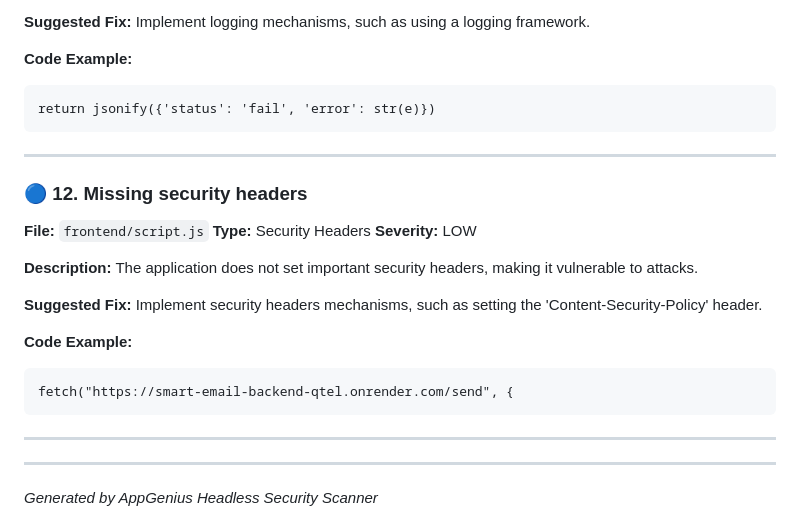
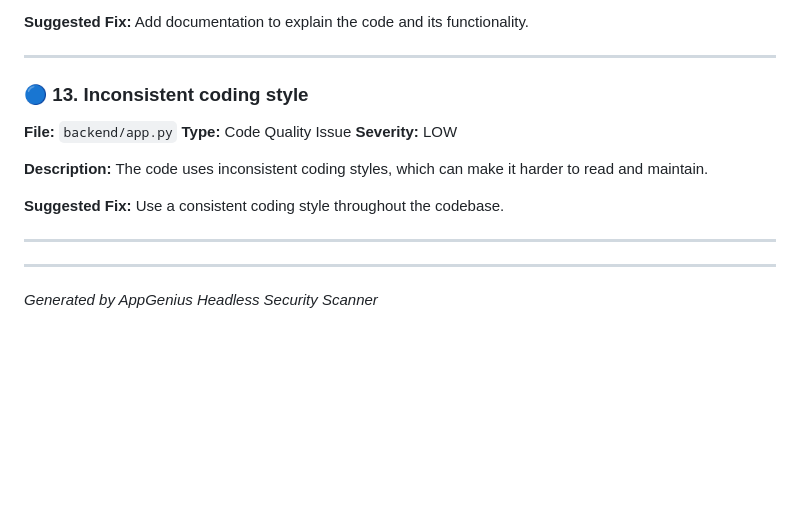
Before and after one commit to nirzaraghure/smart-email-sender, a Markdown page: SECURITY_REPORT.md, the part around one of its changes. Drawn GitHub-style; blank space fills up the shorter version.

````diff
--- a/SECURITY_REPORT.md
+++ b/SECURITY_REPORT.md
@@ -217,30 +231,20 @@ The application does not log important events, making it difficult to diagnose i
 
 **Suggested Fix:**
-Implement logging mechanisms, such as using a logging framework.
-
-**Code Example:**
-```
-return jsonify({'status': 'fail', 'error': str(e)})
-```
+Add documentation to explain the code and its functionality.
 
 ---
 
-### 🔵 12. Missing security headers
+### 🔵 13. Inconsistent coding style
 
-**File:** `frontend/script.js`
-**Type:** Security Headers
+**File:** `backend/app.py`
+**Type:** Code Quality Issue
 **Severity:** LOW
 
 **Description:**
-The application does not set important security headers, making it vulnerable to attacks.
+The code uses inconsistent coding styles, which can make it harder to read and maintain.
 
 **Suggested Fix:**
-Implement security headers mechanisms, such as setting the 'Content-Security-Policy' header.
-
-**Code Example:**
-```
-fetch("https://smart-email-backend-qtel.onrender.com/send", {
-```
+Use a consistent coding style throughout the codebase.
 
 ---
 
````
Also changed, not shown: other parts of SECURITY_REPORT.md (+92 -78 lines).
